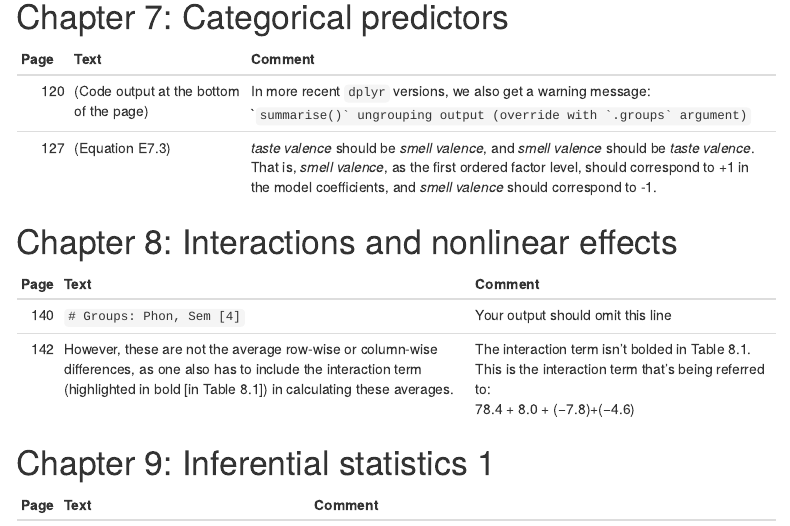
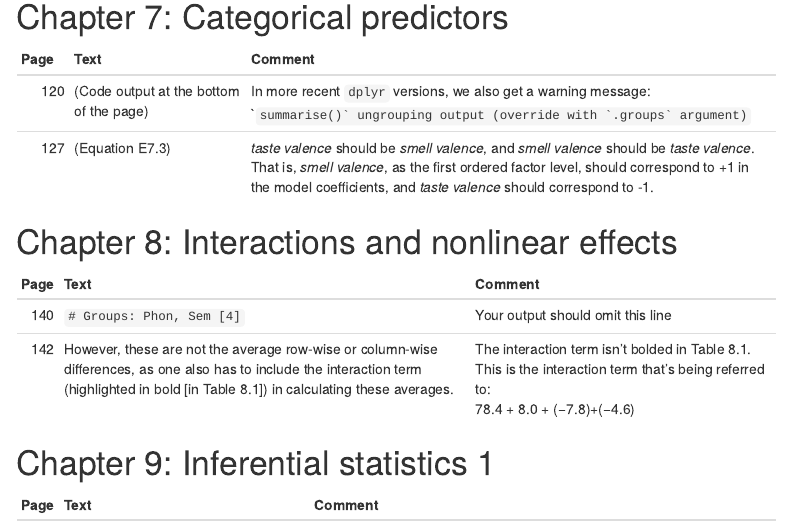
Before and after one commit to djvill/Winter-2019-Errata, an R Markdown document (Winter-2019-Errata.Rmd): the page in a window 1100 px wide, from 5290 px down. Rendered offline with R 4.5, knitr and Pandoc, with nearby package versions; menus at the side of the page are left out.

Commit message:
meta-erratum!

````diff
--- a/Winter-2019-Errata.Rmd
+++ b/Winter-2019-Errata.Rmd
@@ -136,7 +136,7 @@ theme_minimal()
 |    Page    |    Text                                         |    Comment                                                                                                                                            |
 |---------------:|-----------------------------------------------------|-----------------------------------------------------------------------------------------------------------------------------------------------------------|
 |    120     |    (Code output at the bottom of the page)    |    In more recent `dplyr` versions, we also get a warning message: <br>```summarise()` ungrouping output (override with `.groups` argument)``    |
-|    127     |    (Equation E7.3)    |    *taste valence* should be *smell valence*, and *smell valence* should be *taste valence*. That is, *smell valence*, as the first ordered factor level, should correspond to +1 in the model coefficients, and *smell valence* should correspond to -1.   |
+|    127     |    (Equation E7.3)    |    *taste valence* should be *smell valence*, and *smell valence* should be *taste valence*. That is, *smell valence*, as the first ordered factor level, should correspond to +1 in the model coefficients, and *taste valence* should correspond to -1.   |
 
 
 
````
